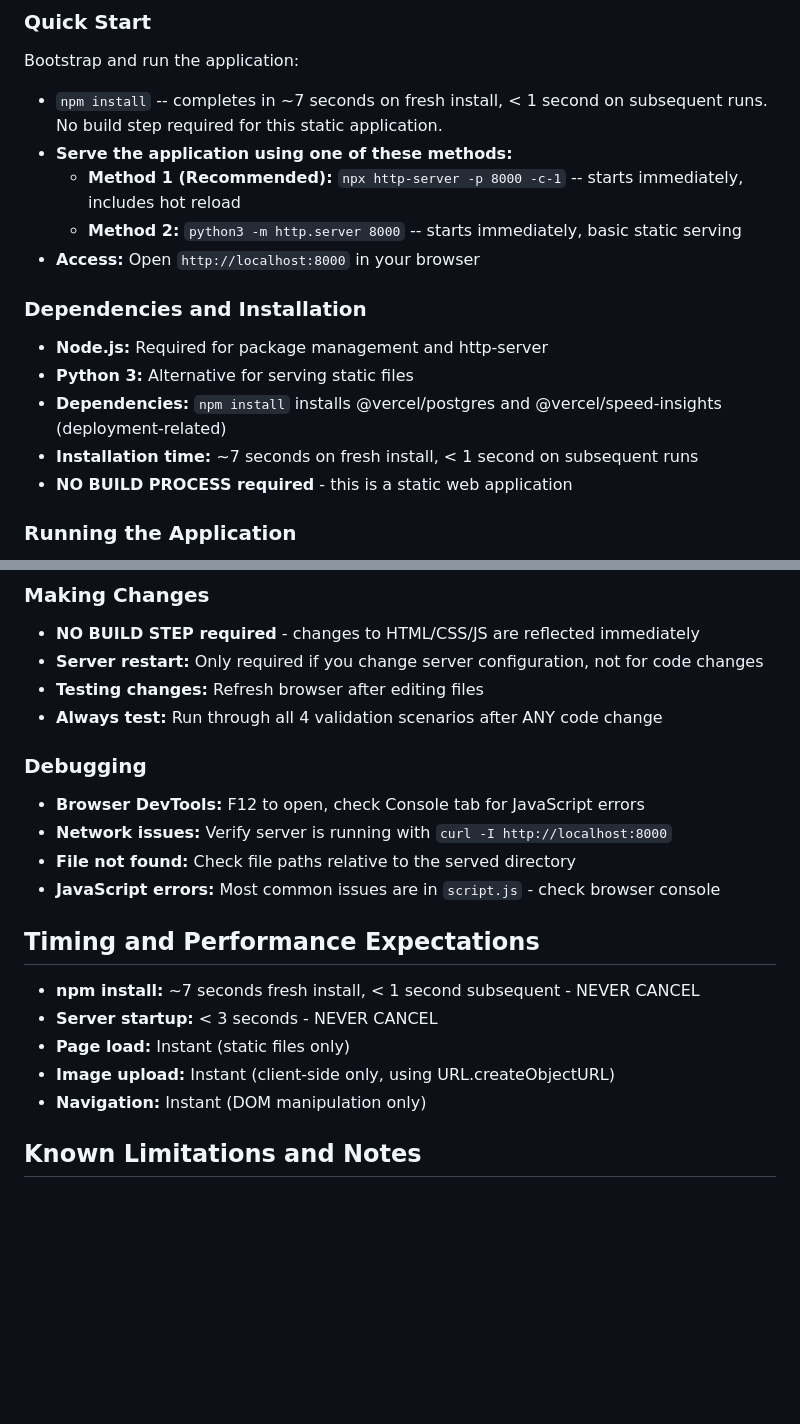
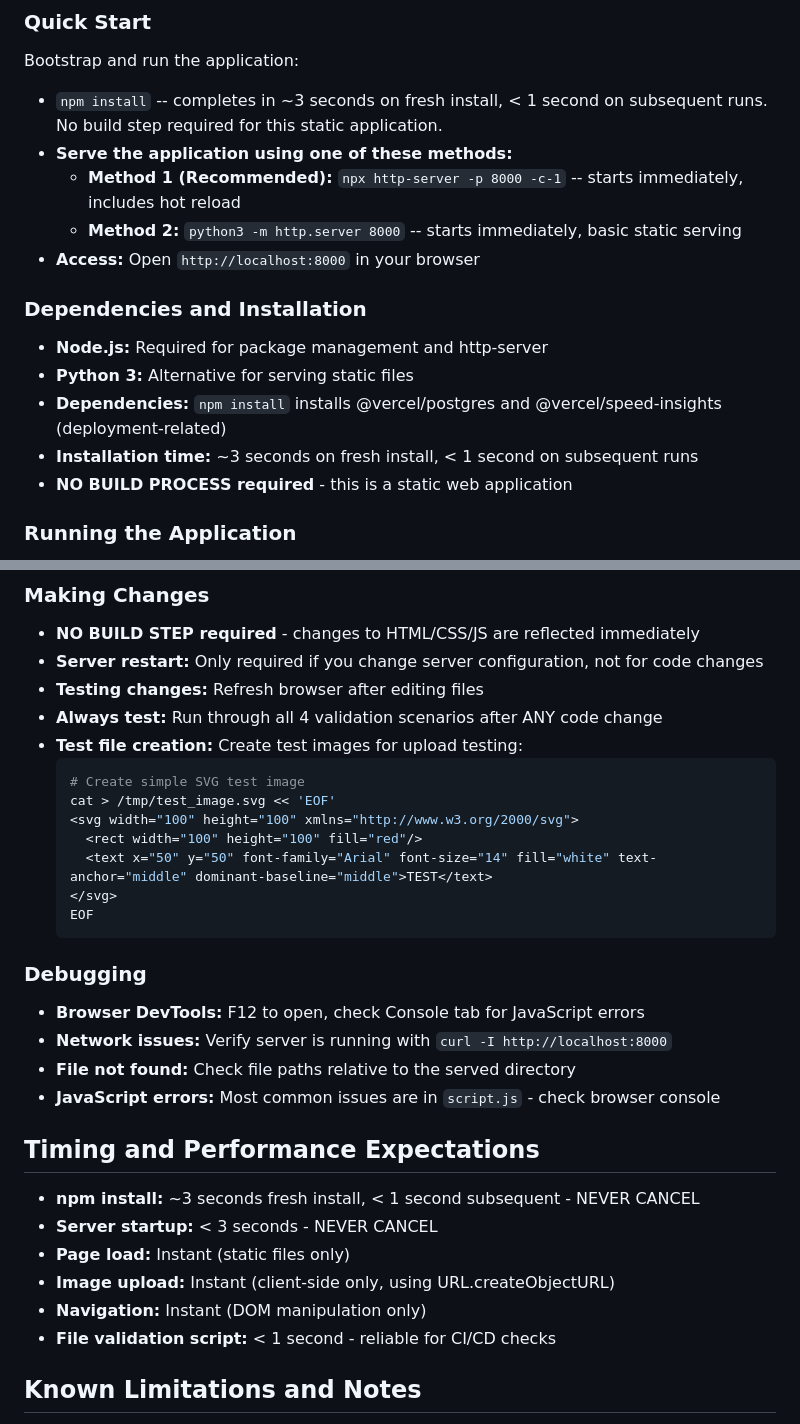
Before and after one commit to developer-az/Simple-Social-Media-Clone, a Markdown page: .github/copilot-instructions.md, 2 parts joined by grey strips. Rendered like a GitHub page; blank space fills up the shorter version.

````diff
--- a/.github/copilot-instructions.md
+++ b/.github/copilot-instructions.md
@@ -8,7 +8,7 @@ This is a static HTML/CSS/JavaScript social media simulation application develop
 
 ### Quick Start
 Bootstrap and run the application:
-- `npm install` -- completes in ~7 seconds on fresh install, < 1 second on subsequent runs. No build step required for this static application.
+- `npm install` -- completes in ~3 seconds on fresh install, < 1 second on subsequent runs. No build step required for this static application.
 - **Serve the application using one of these methods:**
   - **Method 1 (Recommended):** `npx http-server -p 8000 -c-1` -- starts immediately, includes hot reload
   - **Method 2:** `python3 -m http.server 8000` -- starts immediately, basic static serving
@@ -18,7 +18,7 @@ Bootstrap and run the application:
 - **Node.js:** Required for package management and http-server
 - **Python 3:** Alternative for serving static files
 - **Dependencies:** `npm install` installs @vercel/postgres and @vercel/speed-insights (deployment-related)
-- **Installation time:** ~7 seconds on fresh install, < 1 second on subsequent runs
+- **Installation time:** ~3 seconds on fresh install, < 1 second on subsequent runs
 - **NO BUILD PROCESS required** - this is a static web application
 
 ### Running the Application
@@ -102,6 +129,16 @@ console.log('Validation complete.');
 - **Server restart:** Only required if you change server configuration, not for code changes
 - **Testing changes:** Refresh browser after editing files
 - **Always test:** Run through all 4 validation scenarios after ANY code change
+- **Test file creation:** Create test images for upload testing:
+  ```bash
+  # Create simple SVG test image
+  cat > /tmp/test_image.svg << 'EOF'
+  <svg width="100" height="100" xmlns="http://www.w3.org/2000/svg">
+    <rect width="100" height="100" fill="red"/>
+    <text x="50" y="50" font-family="Arial" font-size="14" fill="white" text-anchor="middle" dominant-baseline="middle">TEST</text>
+  </svg>
+  EOF
+  ```
 
 ### Debugging
 - **Browser DevTools:** F12 to open, check Console tab for JavaScript errors
@@ -111,11 +148,12 @@ console.log('Validation complete.');
 
 ## Timing and Performance Expectations
 
-- **npm install:** ~7 seconds fresh install, < 1 second subsequent - NEVER CANCEL
+- **npm install:** ~3 seconds fresh install, < 1 second subsequent - NEVER CANCEL
 - **Server startup:** < 3 seconds - NEVER CANCEL
 - **Page load:** Instant (static files only)
 - **Image upload:** Instant (client-side only, using URL.createObjectURL)
 - **Navigation:** Instant (DOM manipulation only)
+- **File validation script:** < 1 second - reliable for CI/CD checks
 
 ## Known Limitations and Notes
 
````
Also changed, not shown: other parts of .github/copilot-instructions.md (+31 -4 lines).
